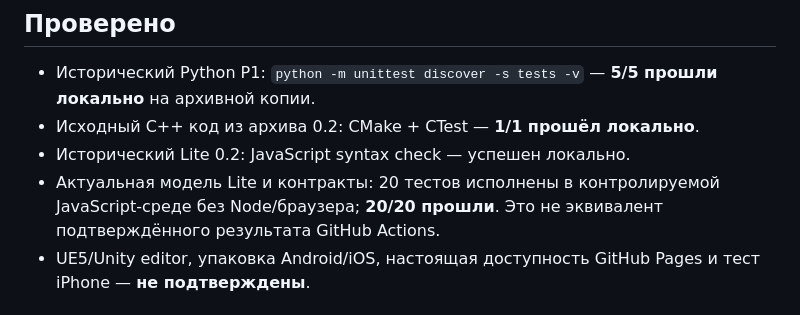
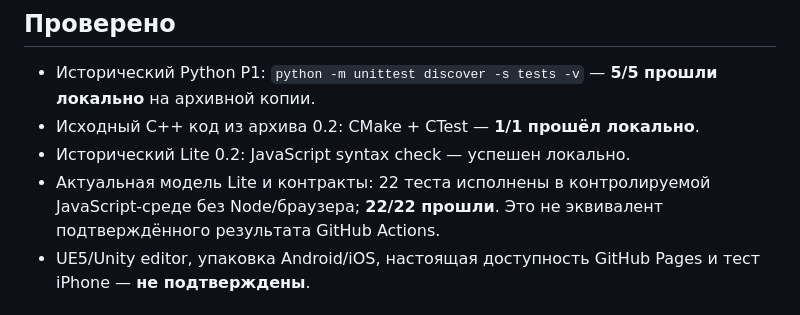
Before and after one commit to Anatolichka2202/HELIOS, a Markdown page: docs/TECHNICAL_AUDIT.md, the part around the change. GitHub-like rendering.

Commit message:
docs(audit): reconcile test evidence with new data-contract checks

```diff
--- a/docs/TECHNICAL_AUDIT.md
+++ b/docs/TECHNICAL_AUDIT.md
@@ -9,7 +9,7 @@
 - Исторический Python P1: `python -m unittest discover -s tests -v` — **5/5 прошли локально** на архивной копии.
 - Исходный C++ код из архива 0.2: CMake + CTest — **1/1 прошёл локально**.
 - Исторический Lite 0.2: JavaScript syntax check — успешен локально.
-- Актуальная модель Lite и контракты: 20 тестов исполнены в контролируемой JavaScript-среде без Node/браузера; **20/20 прошли**. Это не эквивалент подтверждённого результата GitHub Actions.
+- Актуальная модель Lite и контракты: 22 теста исполнены в контролируемой JavaScript-среде без Node/браузера; **22/22 прошли**. Это не эквивалент подтверждённого результата GitHub Actions.
 - UE5/Unity editor, упаковка Android/iOS, настоящая доступность GitHub Pages и тест iPhone — **не подтверждены**.
 
 ## Реальные проблемы и риски
```
